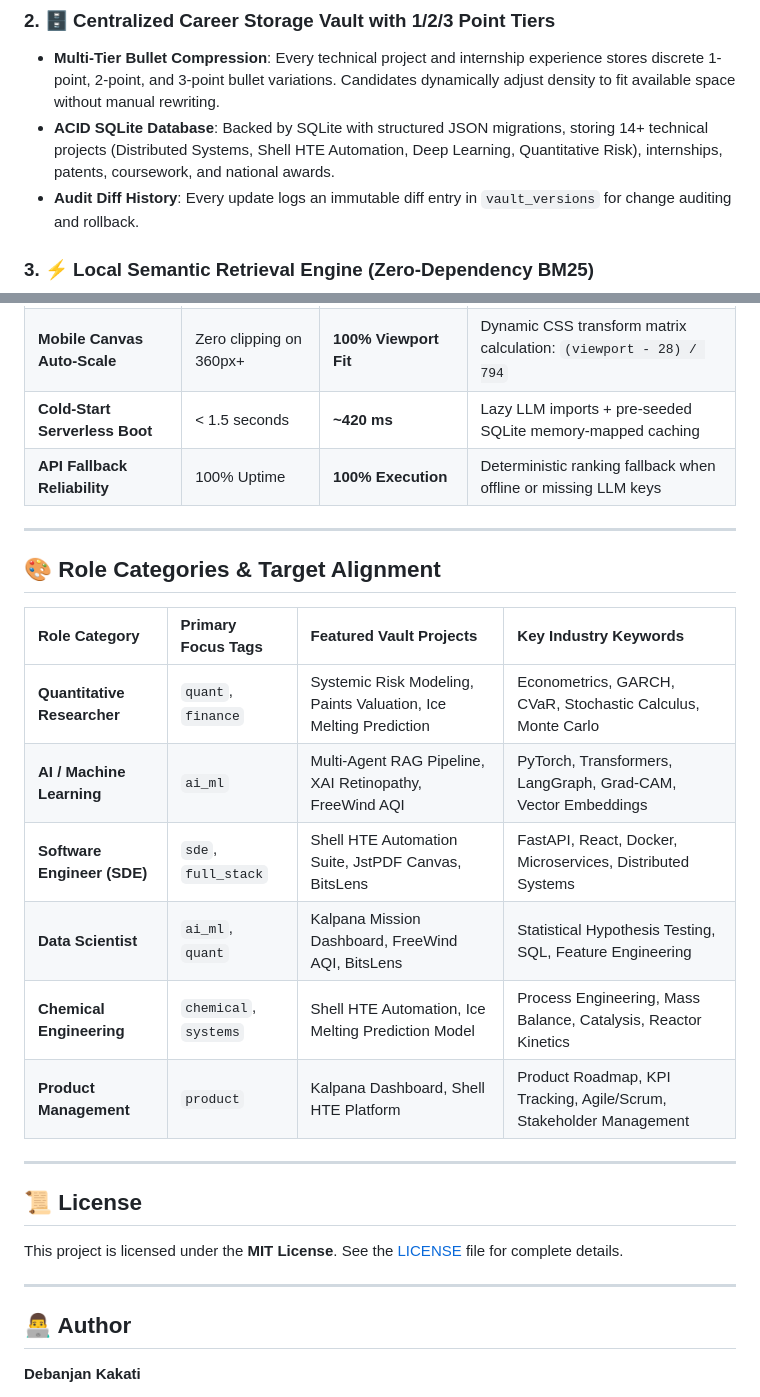
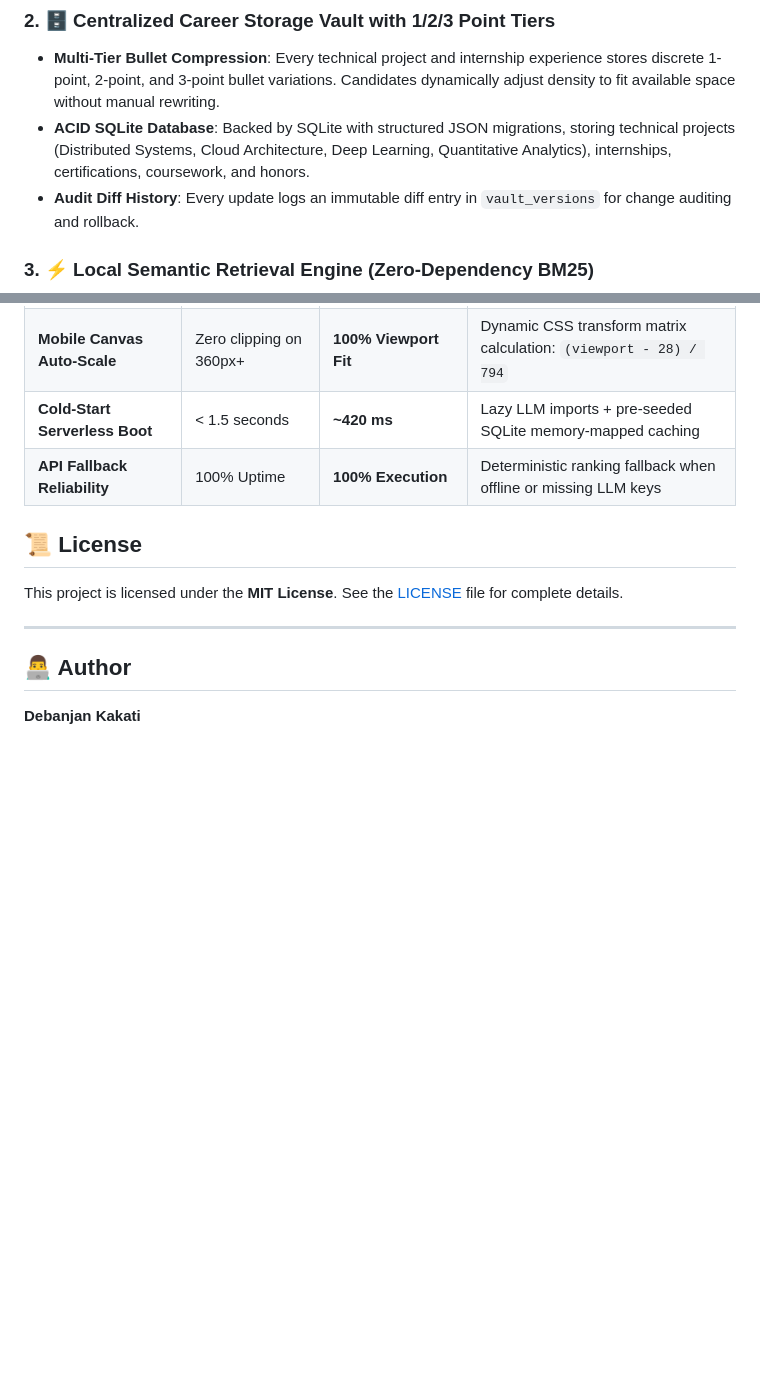
Before and after one commit to DEBANJAN-KAKATI/jstMyRB, a Markdown page: README.md, 2 parts joined by grey strips. Drawn GitHub-style; blank space fills up the shorter version.

Commit message:
docs: remove role categories table and personal project references from README

```diff
--- a/README.md
+++ b/README.md
@@ -62,7 +62,7 @@ Traditional resume builders suffer from severe architectural limitations:
 
 ### 2. 🗄️ Centralized Career Storage Vault with 1/2/3 Point Tiers
 * **Multi-Tier Bullet Compression**: Every technical project and internship experience stores discrete 1-point, 2-point, and 3-point bullet variations. Candidates dynamically adjust density to fit available space without manual rewriting.
-* **ACID SQLite Database**: Backed by SQLite with structured JSON migrations, storing 14+ technical projects (Distributed Systems, Shell HTE Automation, Deep Learning, Quantitative Risk), internships, patents, coursework, and national awards.
+* **ACID SQLite Database**: Backed by SQLite with structured JSON migrations, storing technical projects (Distributed Systems, Cloud Architecture, Deep Learning, Quantitative Analytics), internships, certifications, coursework, and honors.
 * **Audit Diff History**: Every update logs an immutable diff entry in `vault_versions` for change auditing and rollback.
 
 ### 3. ⚡ Local Semantic Retrieval Engine (Zero-Dependency BM25)
@@ -221,21 +221,6 @@ npx vercel --prod
 | **Cold-Start Serverless Boot** | < 1.5 seconds | **~420 ms** | Lazy LLM imports + pre-seeded SQLite memory-mapped caching |
 | **API Fallback Reliability** | 100% Uptime | **100% Execution** | Deterministic ranking fallback when offline or missing LLM keys |
 
----
-
-## 🎨 Role Categories & Target Alignment
-
-| Role Category | Primary Focus Tags | Featured Vault Projects | Key Industry Keywords |
-| :--- | :--- | :--- | :--- |
-| **Quantitative Researcher** | `quant`, `finance` | Systemic Risk Modeling, Paints Valuation, Ice Melting Prediction | Econometrics, GARCH, CVaR, Stochastic Calculus, Monte Carlo |
-| **AI / Machine Learning** | `ai_ml` | Multi-Agent RAG Pipeline, XAI Retinopathy, FreeWind AQI | PyTorch, Transformers, LangGraph, Grad-CAM, Vector Embeddings |
-| **Software Engineer (SDE)** | `sde`, `full_stack` | Shell HTE Automation Suite, JstPDF Canvas, BitsLens | FastAPI, React, Docker, Microservices, Distributed Systems |
-| **Data Scientist** | `ai_ml`, `quant` | Kalpana Mission Dashboard, FreeWind AQI, BitsLens | Statistical Hypothesis Testing, SQL, Feature Engineering |
-| **Chemical Engineering** | `chemical`, `systems` | Shell HTE Automation, Ice Melting Prediction Model | Process Engineering, Mass Balance, Catalysis, Reactor Kinetics |
-| **Product Management** | `product` | Kalpana Dashboard, Shell HTE Platform | Product Roadmap, KPI Tracking, Agile/Scrum, Stakeholder Management |
-
----
-
 ## 📜 License
 
 This project is licensed under the **MIT License**. See the [LICENSE](file:///d:/New%20folder/PYTHON/JstResumeBuilder/LICENSE) file for complete details.
```
